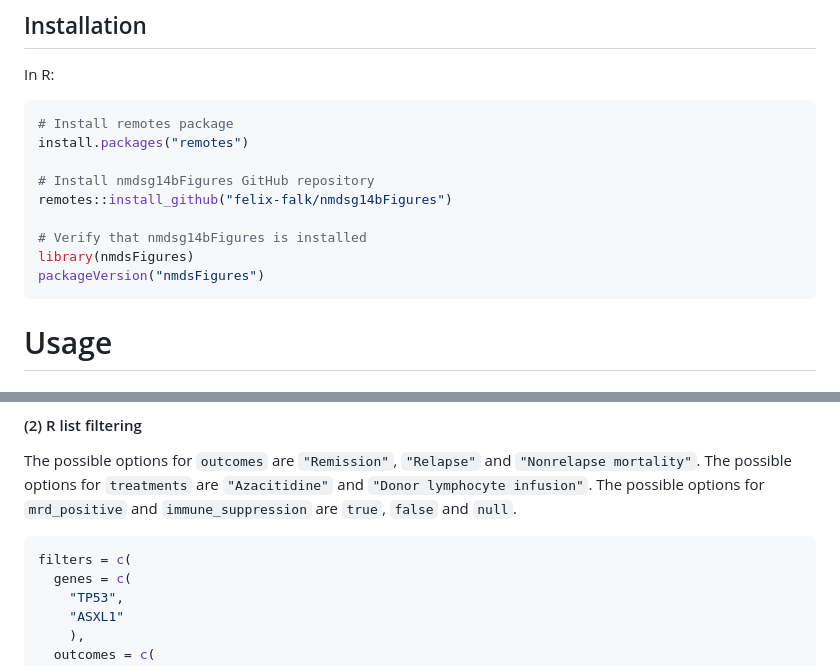
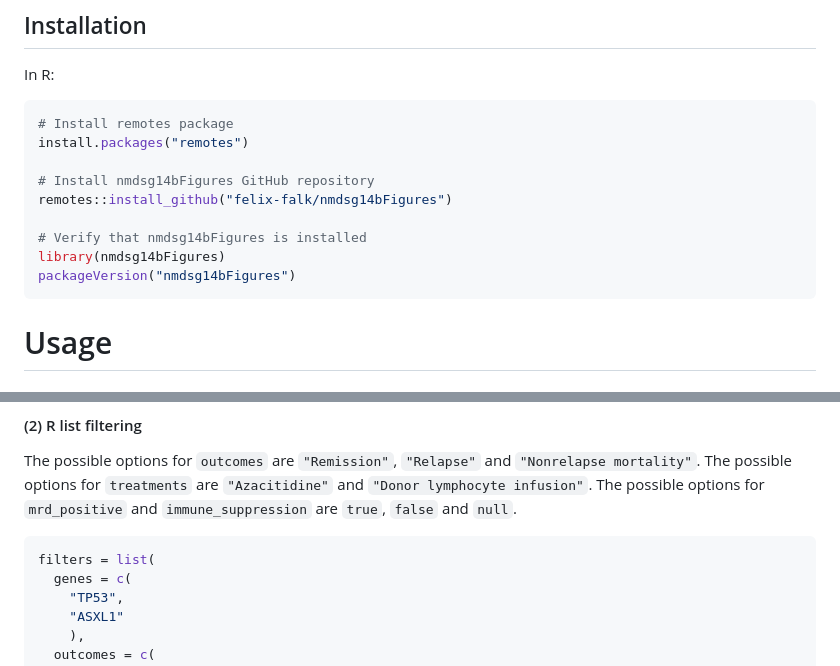
Before and after one commit to felix-falk/nmdsg14bFigures, a Markdown page: README.md, 2 parts joined by grey strips. GitHub-like rendering.

Commit message:
Fix library loading and update filters format in README.md

````diff
--- a/README.md
+++ b/README.md
@@ -20,8 +20,8 @@ install.packages("remotes")
 remotes::install_github("felix-falk/nmdsg14bFigures")
 
 # Verify that nmdsg14bFigures is installed
-library(nmdsFigures)
-packageVersion("nmdsFigures")
+library(nmdsg14bFigures)
+packageVersion("nmdsg14bFigures")
 ```
 
 # Usage
@@ -101,7 +101,7 @@
 The possible options for ```mrd_positive``` and ```immune_suppression``` are ```true```, ```false``` and ```null```.
 
 ```r
-filters = c(
+filters = list(
   genes = c(
     "TP53",
     "ASXL1"
````
